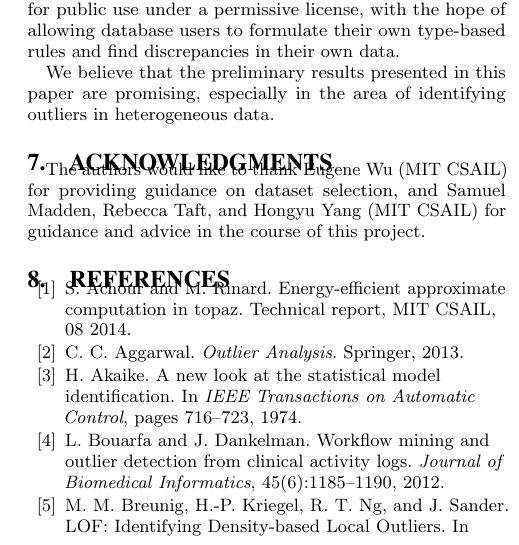
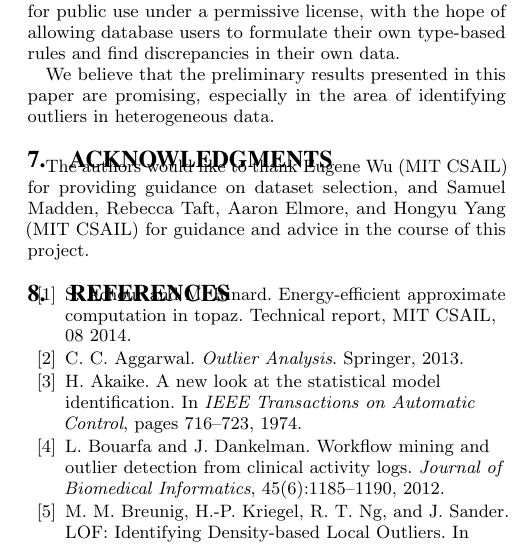
Before and after one commit to cpitclaudel/dBoost, a LaTeX document (paper/paper.tex, which reads paper/acknowledgments.tex): part of one column of page 10 of 13, cut so that both start at the same text. Compiled offline with pdfLaTeX.

Commit message:
added Aaron Elmore to acknowledgments

```diff
--- a/paper/acknowledgments.tex
+++ b/paper/acknowledgments.tex
@@ -1,2 +1,2 @@
 \section{Acknowledgments}
-The authors would like to thank Eugene Wu (MIT CSAIL) for providing guidance on dataset selection, and Samuel Madden, Rebecca Taft, and Hongyu Yang (MIT CSAIL) for guidance and advice in the course of this project.
+The authors would like to thank Eugene Wu (MIT CSAIL) for providing guidance on dataset selection, and Samuel Madden, Rebecca Taft, Aaron Elmore, and Hongyu Yang (MIT CSAIL) for guidance and advice in the course of this project.
```
